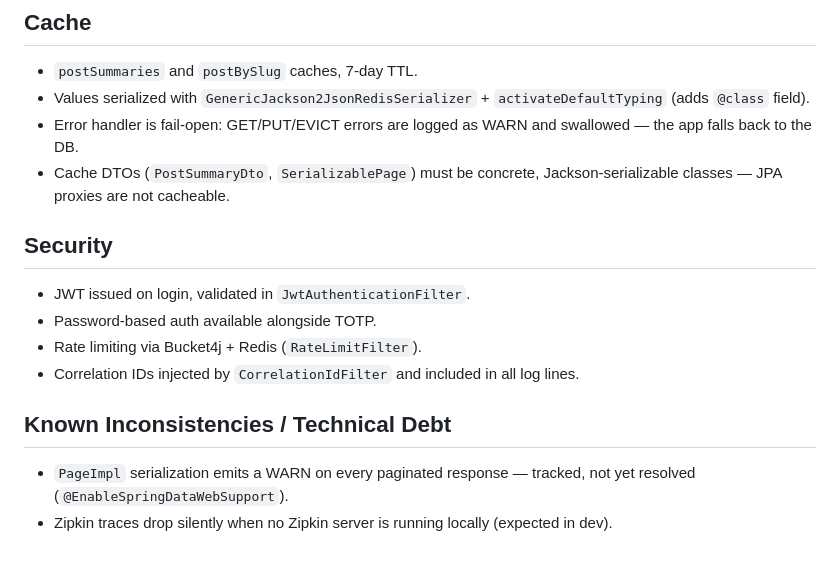
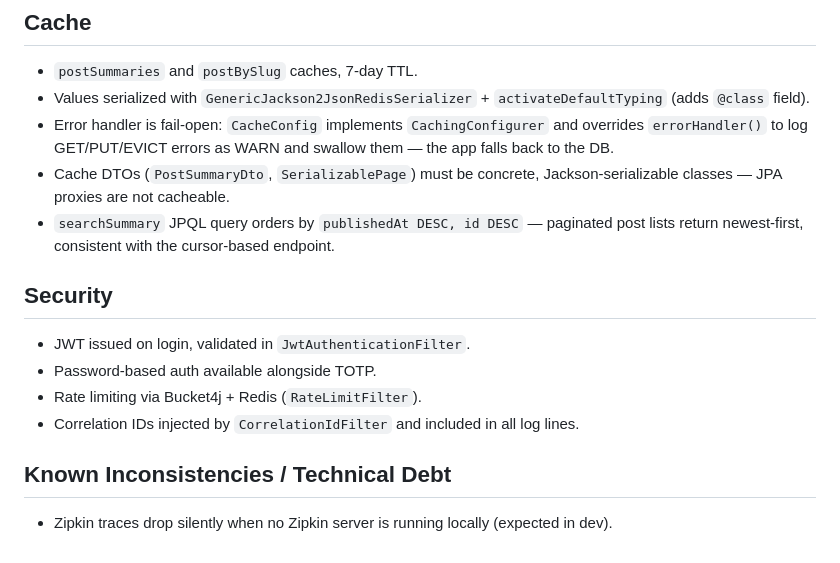
Before and after one commit to lemosanisio/abrolhos, a Markdown page: CLAUDE.md, the part around the change. GitHub-like rendering.

Commit message:
docs: update CLAUDE.md to reflect bug fixes from current session
Co-Authored-By: Claude Sonnet 4.6 <noreply@anthropic.com>

```diff
--- a/CLAUDE.md
+++ b/CLAUDE.md
@@ -98,8 +98,9 @@ Migrations live in `src/main/resources/db/migration/` (Flyway `V__*.sql` naming)
 
 - `postSummaries` and `postBySlug` caches, 7-day TTL.
 - Values serialized with `GenericJackson2JsonRedisSerializer` + `activateDefaultTyping` (adds `@class` field).
-- Error handler is fail-open: GET/PUT/EVICT errors are logged as WARN and swallowed — the app falls back to the DB.
+- Error handler is fail-open: `CacheConfig` implements `CachingConfigurer` and overrides `errorHandler()` to log GET/PUT/EVICT errors as WARN and swallow them — the app falls back to the DB.
 - Cache DTOs (`PostSummaryDto`, `SerializablePage`) must be concrete, Jackson-serializable classes — JPA proxies are not cacheable.
+- `searchSummary` JPQL query orders by `publishedAt DESC, id DESC` — paginated post lists return newest-first, consistent with the cursor-based endpoint.
 
 ## Security
 
@@ -110,5 +111,4 @@ Migrations live in `src/main/resources/db/migration/` (Flyway `V__*.sql` naming)
 
 ## Known Inconsistencies / Technical Debt
 
-- `PageImpl` serialization emits a WARN on every paginated response — tracked, not yet resolved (`@EnableSpringDataWebSupport`).
 - Zipkin traces drop silently when no Zipkin server is running locally (expected in dev).
```
